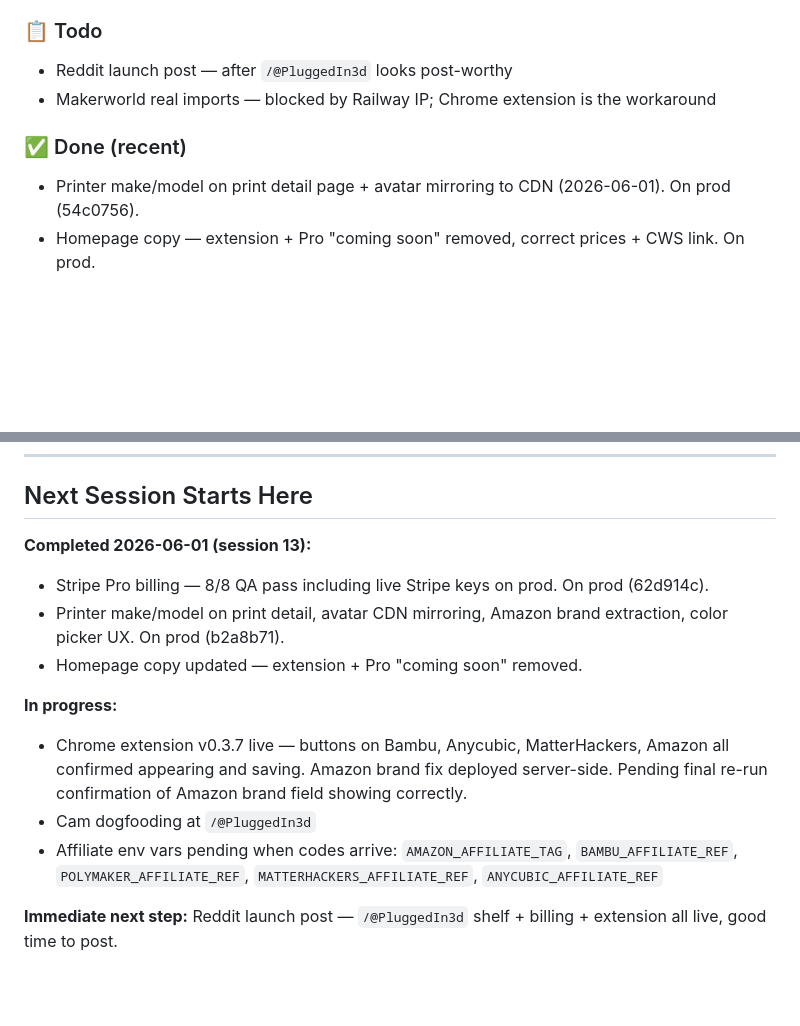
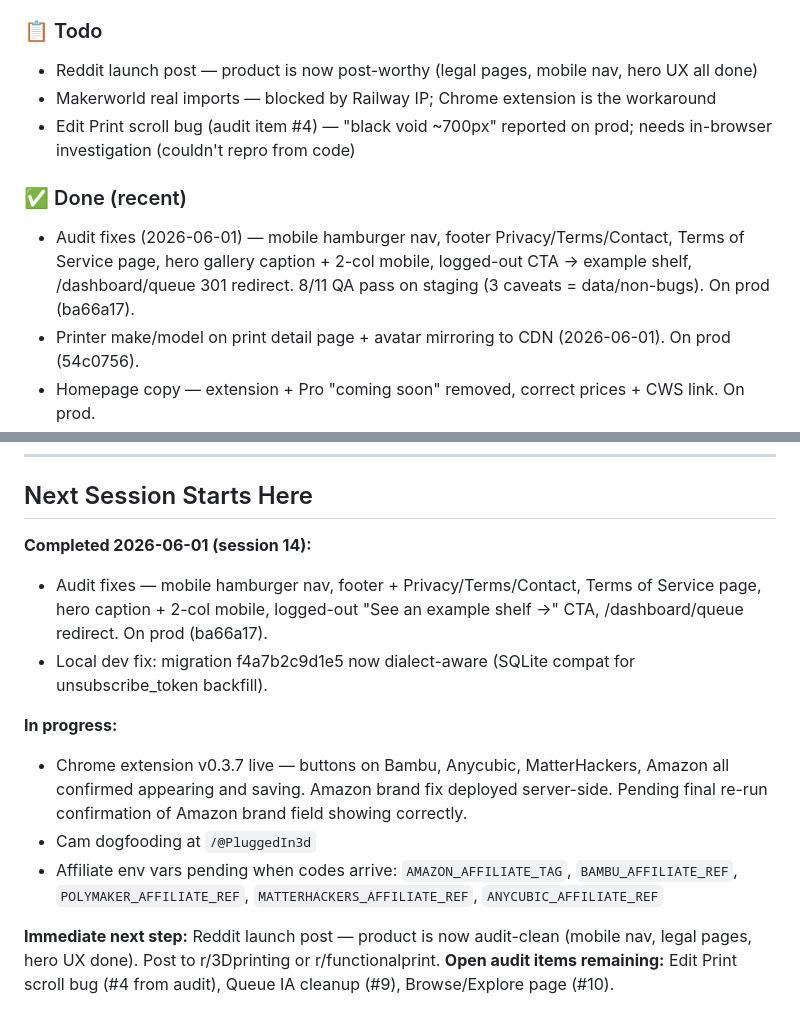
Before and after one commit to superseriousseller/printshelf, a Markdown page: CLAUDE.md, 2 parts joined by grey strips. Drawn GitHub-style; blank space fills up the shorter version.

Commit message:
update CLAUDE.md: session 14 audit fixes wrap-up
Co-Authored-By: Claude Sonnet 4.6 <noreply@anthropic.com>

```diff
--- a/CLAUDE.md
+++ b/CLAUDE.md
@@ -10,10 +10,12 @@
 - Extension store QA — Bambu/Anycubic/MatterHackers/Amazon saves confirmed working (buttons appear, saves go through). Amazon brand extraction fix shipped (b2a8b71). Pending final confirmation of Amazon brand field in re-run.
 
 ### 📋 Todo
-- Reddit launch post — after `/@PluggedIn3d` looks post-worthy
+- Reddit launch post — product is now post-worthy (legal pages, mobile nav, hero UX all done)
 - Makerworld real imports — blocked by Railway IP; Chrome extension is the workaround
+- Edit Print scroll bug (audit item #4) — "black void ~700px" reported on prod; needs in-browser investigation (couldn't repro from code)
 
 ### ✅ Done (recent)
+- Audit fixes (2026-06-01) — mobile hamburger nav, footer Privacy/Terms/Contact, Terms of Service page, hero gallery caption + 2-col mobile, logged-out CTA → example shelf, /dashboard/queue 301 redirect. 8/11 QA pass on staging (3 caveats = data/non-bugs). On prod (ba66a17).
 - Printer make/model on print detail page + avatar mirroring to CDN (2026-06-01). On prod (54c0756).
 - Homepage copy — extension + Pro "coming soon" removed, correct prices + CWS link. On prod.
 - Stripe Pro billing (2026-06-01) — $4.99/mo or $39/yr. 8/8 QA pass on prod with live Stripe keys. On prod (62d914c).
@@ -128,14 +130,14 @@ PASS CRITERIA: All boxes checked, no unexpected behavior.
 ---
 
 ## Next Session Starts Here
-**Completed 2026-06-01 (session 13):**
-- Stripe Pro billing — 8/8 QA pass including live Stripe keys on prod. On prod (62d914c).
-- Printer make/model on print detail, avatar CDN mirroring, Amazon brand extraction, color picker UX. On prod (b2a8b71).
-- Homepage copy updated — extension + Pro "coming soon" removed.
+**Completed 2026-06-01 (session 14):**
+- Audit fixes — mobile hamburger nav, footer + Privacy/Terms/Contact, Terms of Service page, hero caption + 2-col mobile, logged-out "See an example shelf →" CTA, /dashboard/queue redirect. On prod (ba66a17).
+- Local dev fix: migration f4a7b2c9d1e5 now dialect-aware (SQLite compat for unsubscribe_token backfill).
 
 **In progress:**
 - Chrome extension v0.3.7 live — buttons on Bambu, Anycubic, MatterHackers, Amazon all confirmed appearing and saving. Amazon brand fix deployed server-side. Pending final re-run confirmation of Amazon brand field showing correctly.
 - Cam dogfooding at `/@PluggedIn3d`
 - Affiliate env vars pending when codes arrive: `AMAZON_AFFILIATE_TAG`, `BAMBU_AFFILIATE_REF`, `POLYMAKER_AFFILIATE_REF`, `MATTERHACKERS_AFFILIATE_REF`, `ANYCUBIC_AFFILIATE_REF`
 
-**Immediate next step:** Reddit launch post — `/@PluggedIn3d` shelf + billing + extension all live, good time to post.
+**Immediate next step:** Reddit launch post — product is now audit-clean (mobile nav, legal pages, hero UX done). Post to r/3Dprinting or r/functionalprint.
+**Open audit items remaining:** Edit Print scroll bug (#4 from audit), Queue IA cleanup (#9), Browse/Explore page (#10).
```
